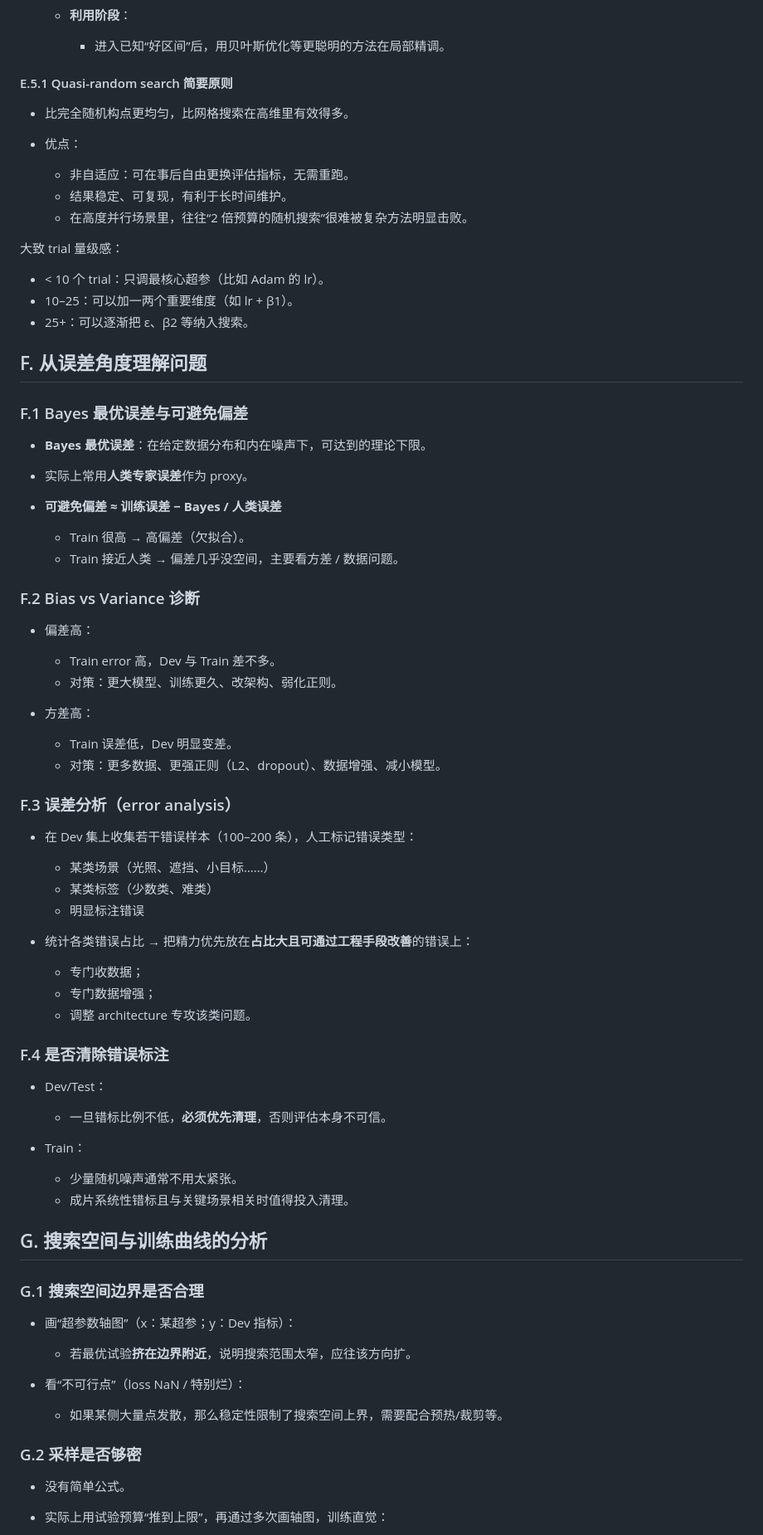
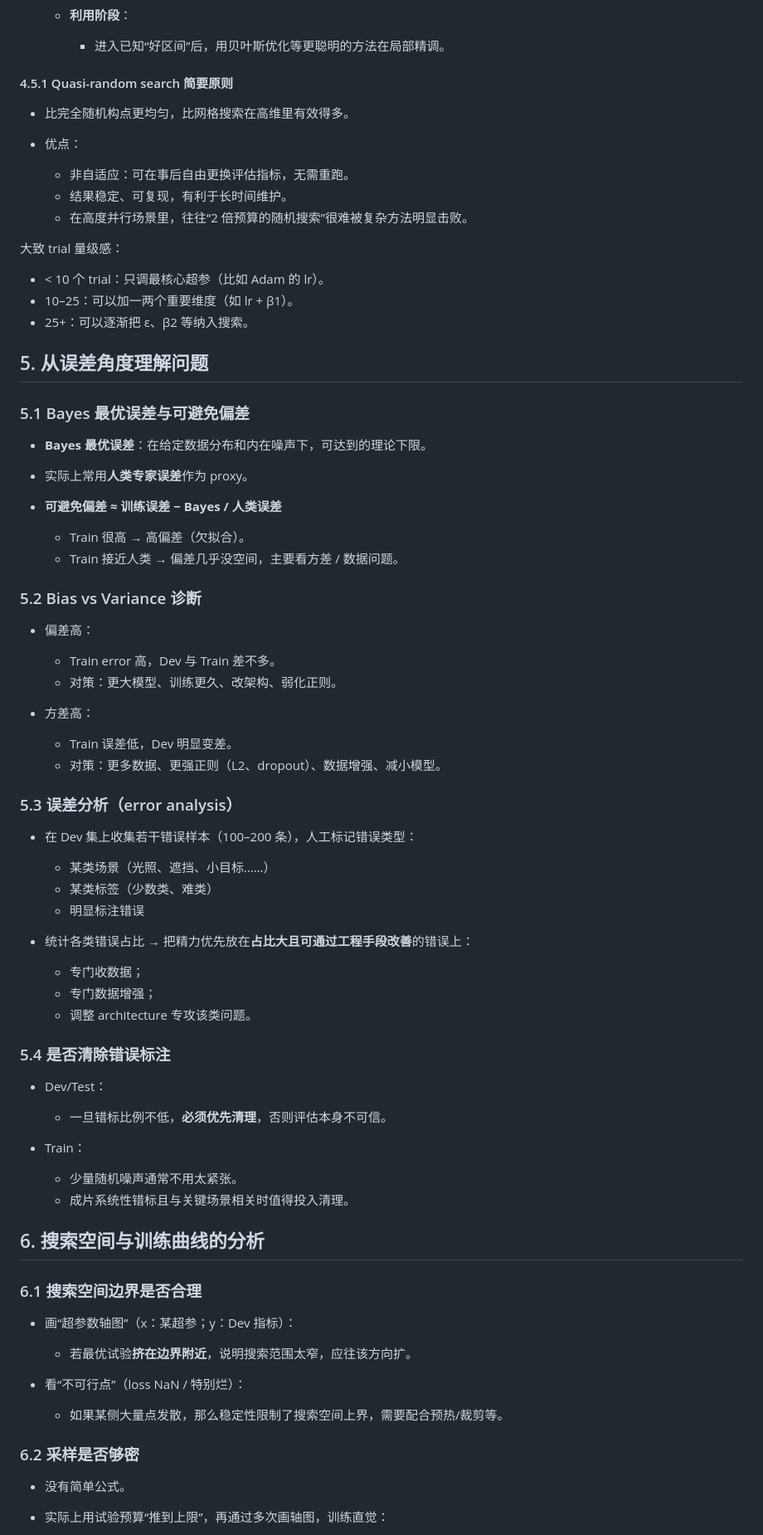
Before and after one commit to liuyinchu/liuyinchu.github.io, a Markdown page: public/markdown/deep_learning_playnote.md, the part around one of its changes. Shown at 83% size. Rendered like a GitHub page.

```diff
--- a/public/markdown/deep_learning_playnote.md
+++ b/public/markdown/deep_learning_playnote.md
@@ -250,7 +250,7 @@
 
     * 进入已知“好区间”后，用贝叶斯优化等更聪明的方法在局部精调。
 
-#### E.5.1 Quasi-random search 简要原则
+#### 4.5.1 Quasi-random search 简要原则
 
 * 比完全随机构点更均匀，比网格搜索在高维里有效得多。
 * 优点：
@@ -265,9 +265,9 @@
 * 10–25：可以加一两个重要维度（如 lr + β1）。
 * 25+：可以逐渐把 ε、β2 等纳入搜索。
 
-## F. 从误差角度理解问题
+## 5. 从误差角度理解问题
 
-### F.1 Bayes 最优误差与可避免偏差
+### 5.1 Bayes 最优误差与可避免偏差
 
 * **Bayes 最优误差**：在给定数据分布和内在噪声下，可达到的理论下限。
 * 实际上常用**人类专家误差**作为 proxy。
@@ -276,7 +276,7 @@
   * Train 很高 → 高偏差（欠拟合）。
   * Train 接近人类 → 偏差几乎没空间，主要看方差 / 数据问题。
 
-### F.2 Bias vs Variance 诊断
+### 5.2 Bias vs Variance 诊断
 
 * 偏差高：
 
@@ -287,7 +287,7 @@
   * Train 误差低，Dev 明显变差。
   * 对策：更多数据、更强正则（L2、dropout）、数据增强、减小模型。
 
-### F.3 误差分析（error analysis）
+### 5.3 误差分析（error analysis）
 
 * 在 Dev 集上收集若干错误样本（100–200 条），人工标记错误类型：
 
@@ -300,7 +300,7 @@
   * 专门数据增强；
   * 调整 architecture 专攻该类问题。
 
-### F.4 是否清除错误标注
+### 5.4 是否清除错误标注
 
 * Dev/Test：
 
@@ -310,9 +310,9 @@
   * 少量随机噪声通常不用太紧张。
   * 成片系统性错标且与关键场景相关时值得投入清理。
 
-## G. 搜索空间与训练曲线的分析
+## 6. 搜索空间与训练曲线的分析
 
-### G.1 搜索空间边界是否合理
+### 6.1 搜索空间边界是否合理
 
 * 画“超参数轴图”（x：某超参；y：Dev 指标）：
 
@@ -321,7 +321,7 @@
 
   * 如果某侧大量点发散，那么稳定性限制了搜索空间上界，需要配合预热/裁剪等。
 
-### G.2 采样是否够密
+### 6.2 采样是否够密
 
 * 没有简单公式。
 * 实际上用试验预算“推到上限”，再通过多次画轴图，训练直觉：
```
Also changed, not shown: other parts of public/markdown/deep_learning_playnote.md (+20 -20 lines), public/markdown/control_personal_note.md (+108 -106 lines), public/post_it.md (+7 -0 lines), public/fig/ground_and_sensor.png (added), 1 other file.
